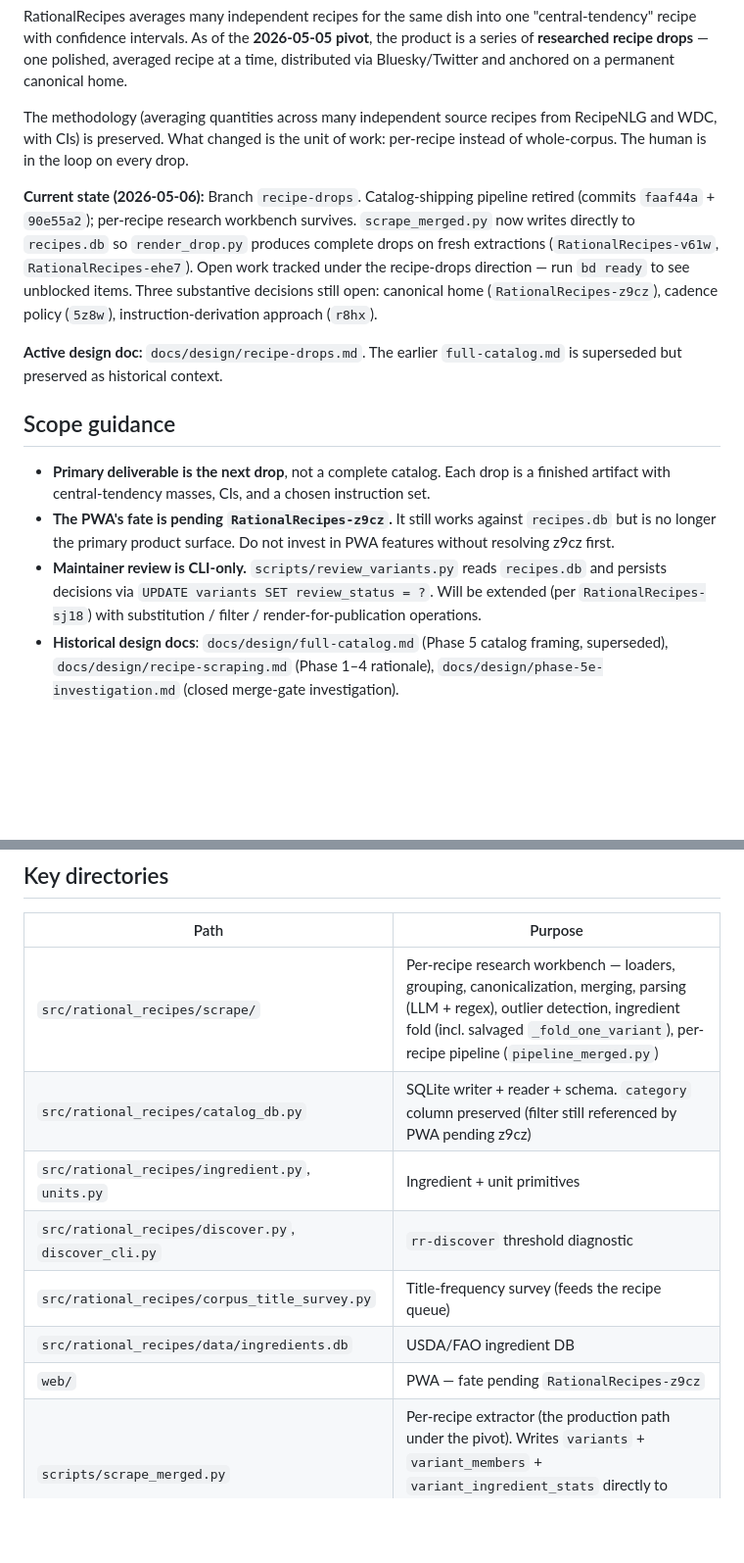
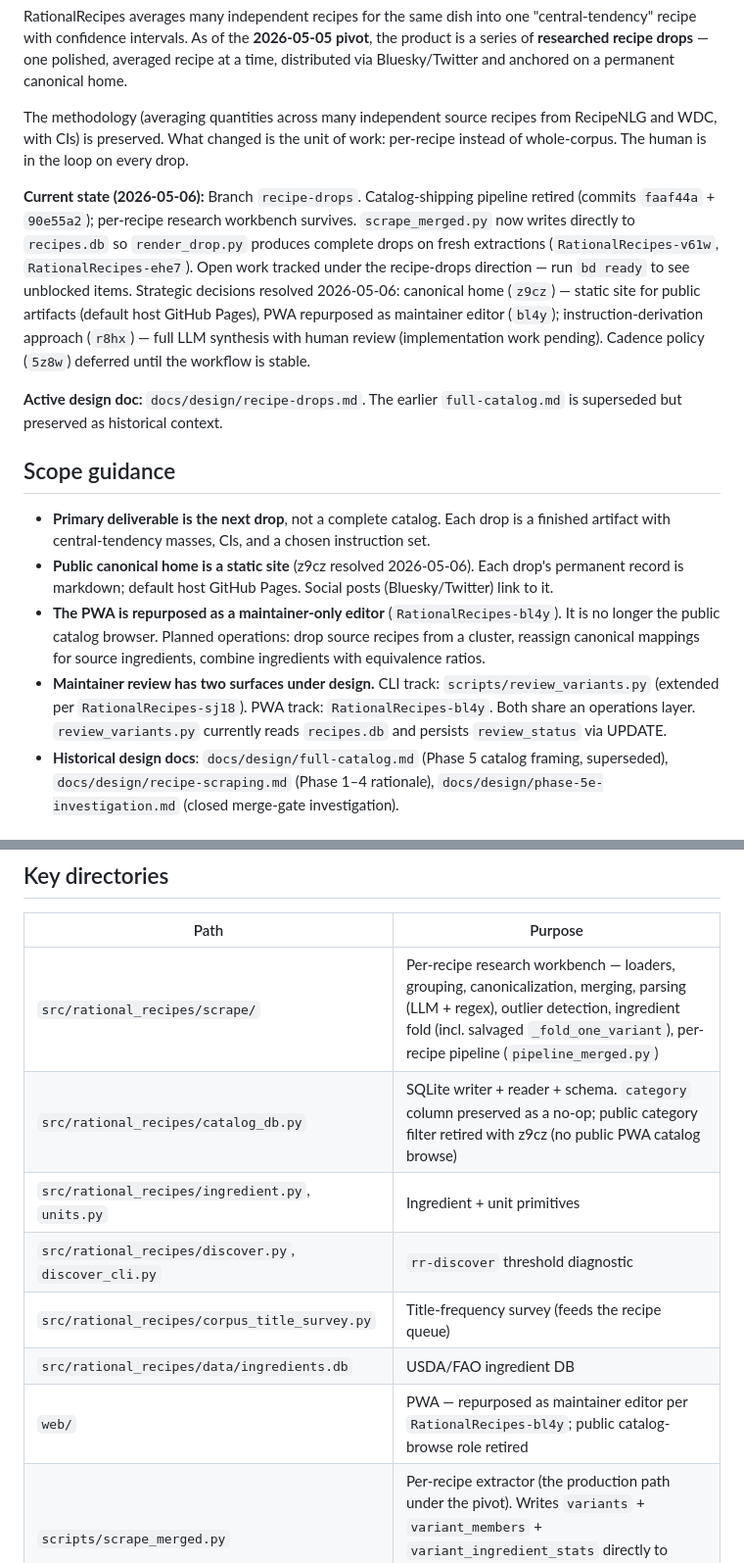
Before and after one commit to ChrisSteinbach/RationalRecipes, a Markdown page: CLAUDE.md, 2 parts joined by grey strips. Shown at 98% size. Drawn GitHub-style; blank space fills up the shorter version.

```diff
--- a/CLAUDE.md
+++ b/CLAUDE.md
@@ -10,15 +10,16 @@ RationalRecipes averages many independent recipes for the same dish into one "ce
 
 The methodology (averaging quantities across many independent source recipes from RecipeNLG and WDC, with CIs) is preserved. What changed is the unit of work: per-recipe instead of whole-corpus. The human is in the loop on every drop.
 
-**Current state (2026-05-06):** Branch `recipe-drops`. Catalog-shipping pipeline retired (commits `faaf44a` + `90e55a2`); per-recipe research workbench survives. `scrape_merged.py` now writes directly to `recipes.db` so `render_drop.py` produces complete drops on fresh extractions (`RationalRecipes-v61w`, `RationalRecipes-ehe7`). Open work tracked under the recipe-drops direction — run `bd ready` to see unblocked items. Three substantive decisions still open: canonical home (`RationalRecipes-z9cz`), cadence policy (`5z8w`), instruction-derivation approach (`r8hx`).
+**Current state (2026-05-06):** Branch `recipe-drops`. Catalog-shipping pipeline retired (commits `faaf44a` + `90e55a2`); per-recipe research workbench survives. `scrape_merged.py` now writes directly to `recipes.db` so `render_drop.py` produces complete drops on fresh extractions (`RationalRecipes-v61w`, `RationalRecipes-ehe7`). Open work tracked under the recipe-drops direction — run `bd ready` to see unblocked items. Strategic decisions resolved 2026-05-06: canonical home (`z9cz`) — static site for public artifacts (default host GitHub Pages), PWA repurposed as maintainer editor (`bl4y`); instruction-derivation approach (`r8hx`) — full LLM synthesis with human review (implementation work pending). Cadence policy (`5z8w`) deferred until the workflow is stable.
 
 **Active design doc:** `docs/design/recipe-drops.md`. The earlier `full-catalog.md` is superseded but preserved as historical context.
 
 ## Scope guidance
 
 - **Primary deliverable is the next drop**, not a complete catalog. Each drop is a finished artifact with central-tendency masses, CIs, and a chosen instruction set.
-- **The PWA's fate is pending `RationalRecipes-z9cz`.** It still works against `recipes.db` but is no longer the primary product surface. Do not invest in PWA features without resolving z9cz first.
-- **Maintainer review is CLI-only.** `scripts/review_variants.py` reads `recipes.db` and persists decisions via `UPDATE variants SET review_status = ?`. Will be extended (per `RationalRecipes-sj18`) with substitution / filter / render-for-publication operations.
+- **Public canonical home is a static site** (z9cz resolved 2026-05-06). Each drop's permanent record is markdown; default host GitHub Pages. Social posts (Bluesky/Twitter) link to it.
+- **The PWA is repurposed as a maintainer-only editor** (`RationalRecipes-bl4y`). It is no longer the public catalog browser. Planned operations: drop source recipes from a cluster, reassign canonical mappings for source ingredients, combine ingredients with equivalence ratios.
+- **Maintainer review has two surfaces under design.** CLI track: `scripts/review_variants.py` (extended per `RationalRecipes-sj18`). PWA track: `RationalRecipes-bl4y`. Both share an operations layer. `review_variants.py` currently reads `recipes.db` and persists `review_status` via UPDATE.
 - **Historical design docs**: `docs/design/full-catalog.md` (Phase 5 catalog framing, superseded), `docs/design/recipe-scraping.md` (Phase 1–4 rationale), `docs/design/phase-5e-investigation.md` (closed merge-gate investigation).
 
 ## Architecture
@@ -44,12 +45,12 @@ The `scrape/` submodule (`src/rational_recipes/scrape/`) handles loaders (Recipe
 | Path | Purpose |
 |---|---|
 | `src/rational_recipes/scrape/` | Per-recipe research workbench — loaders, grouping, canonicalization, merging, parsing (LLM + regex), outlier detection, ingredient fold (incl. salvaged `_fold_one_variant`), per-recipe pipeline (`pipeline_merged.py`) |
-| `src/rational_recipes/catalog_db.py` | SQLite writer + reader + schema. `category` column preserved (filter still referenced by PWA pending z9cz) |
+| `src/rational_recipes/catalog_db.py` | SQLite writer + reader + schema. `category` column preserved as a no-op; public category filter retired with z9cz (no public PWA catalog browse) |
 | `src/rational_recipes/ingredient.py`, `units.py` | Ingredient + unit primitives |
 | `src/rational_recipes/discover.py`, `discover_cli.py` | `rr-discover` threshold diagnostic |
 | `src/rational_recipes/corpus_title_survey.py` | Title-frequency survey (feeds the recipe queue) |
 | `src/rational_recipes/data/ingredients.db` | USDA/FAO ingredient DB |
-| `web/` | PWA — fate pending `RationalRecipes-z9cz` |
+| `web/` | PWA — repurposed as maintainer editor per `RationalRecipes-bl4y`; public catalog-browse role retired |
 | `scripts/scrape_merged.py` | Per-recipe extractor (the production path under the pivot). Writes `variants` + `variant_members` + `variant_ingredient_stats` directly to `recipes.db`; `--no-csv` skips the legacy CSV+manifest output. |
 | `scripts/import_merged_artifacts.py` | One-shot importer: rebuild variants from a directory's `manifest.json` + per-variant CSVs into `recipes.db`. Built for `RationalRecipes-ehe7` to retro-fit pre-v61w extractions; not needed for fresh runs. |
 | `scripts/render_drop.py` | Render one `recipes.db` variant as a publication-ready markdown drop. |
```
Also changed, not shown: other parts of CLAUDE.md (+2 -2 lines), docs/design/recipe-drops.md (+51 -29 lines).
